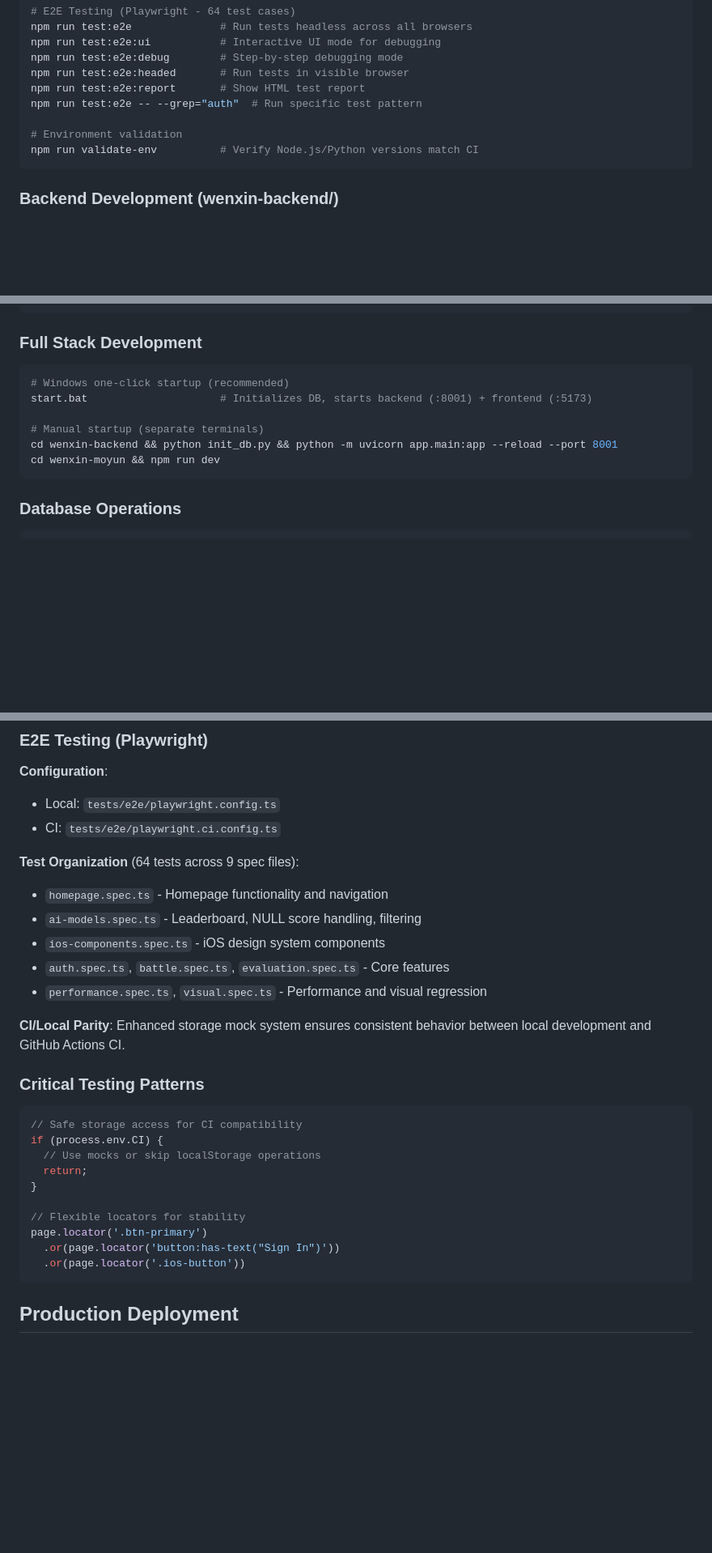
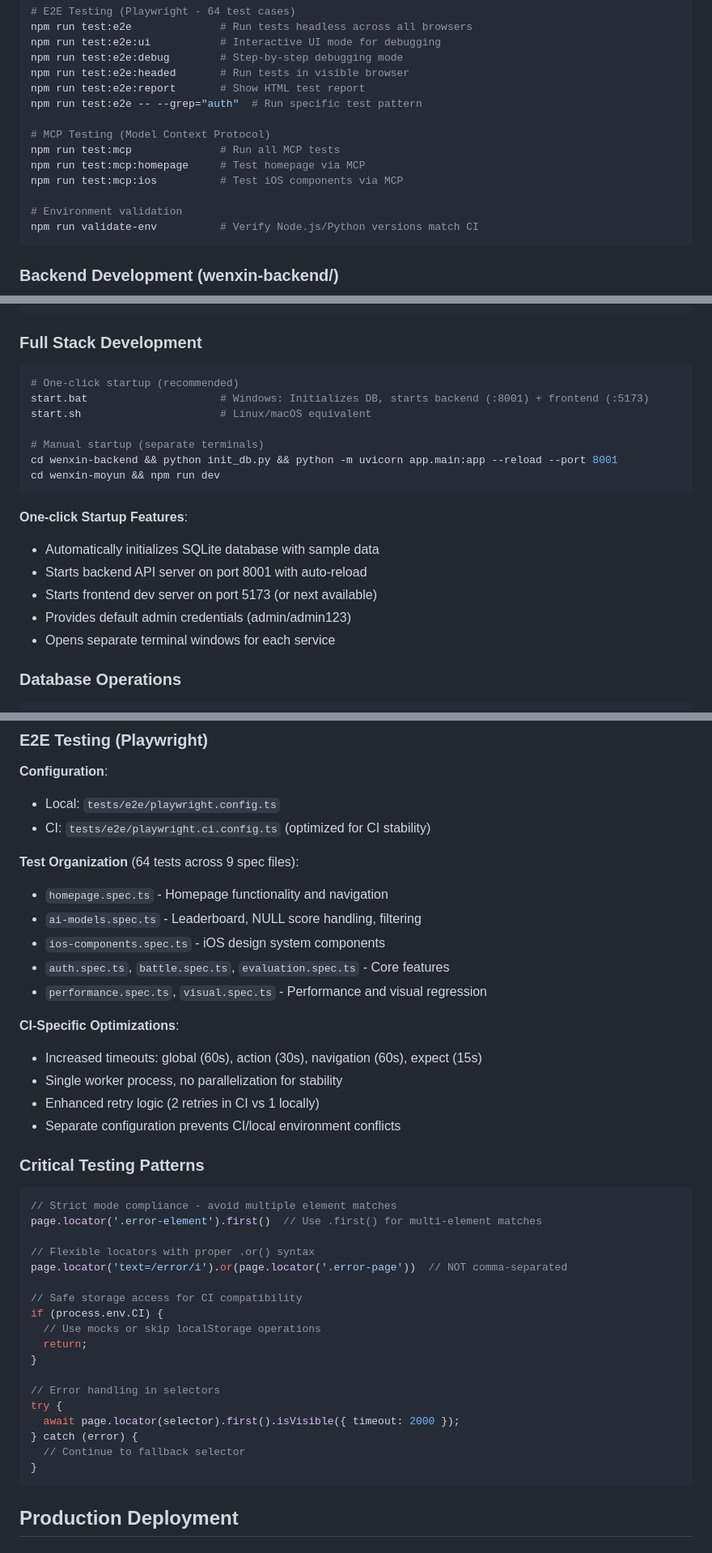
Before and after one commit to yha9806/website, a Markdown page: CLAUDE.md, 3 parts joined by grey strips. Shown at 81% size. GitHub-like rendering; blank space fills up the shorter version.

````diff
--- a/CLAUDE.md
+++ b/CLAUDE.md
@@ -62,6 +62,11 @@ npm run test:e2e:headed       # Run tests in visible browser
 npm run test:e2e:report       # Show HTML test report
 npm run test:e2e -- --grep="auth"  # Run specific test pattern
 
+# MCP Testing (Model Context Protocol)
+npm run test:mcp              # Run all MCP tests
+npm run test:mcp:homepage     # Test homepage via MCP
+npm run test:mcp:ios          # Test iOS components via MCP
+
 # Environment validation
 npm run validate-env          # Verify Node.js/Python versions match CI
 ```
@@ -85,13 +90,21 @@ python openai_benchmark.py        # Run real AI benchmarks
 
 ### Full Stack Development
 ```bash
-# Windows one-click startup (recommended)
-start.bat                     # Initializes DB, starts backend (:8001) + frontend (:5173)
+# One-click startup (recommended)
+start.bat                     # Windows: Initializes DB, starts backend (:8001) + frontend (:5173)
+start.sh                      # Linux/macOS equivalent
 
 # Manual startup (separate terminals)
 cd wenxin-backend && python init_db.py && python -m uvicorn app.main:app --reload --port 8001
 cd wenxin-moyun && npm run dev
 ```
+
+**One-click Startup Features**:
+- Automatically initializes SQLite database with sample data
+- Starts backend API server on port 8001 with auto-reload
+- Starts frontend dev server on port 5173 (or next available)
+- Provides default admin credentials (admin/admin123)
+- Opens separate terminal windows for each service
 
 ### Database Operations
 ```bash
@@ -220,7 +233,7 @@ Layout (wraps all pages)
 ### E2E Testing (Playwright)
 **Configuration**:
 - Local: `tests/e2e/playwright.config.ts`
-- CI: `tests/e2e/playwright.ci.config.ts`
+- CI: `tests/e2e/playwright.ci.config.ts` (optimized for CI stability)
 
 **Test Organization** (64 tests across 9 spec files):
 - `homepage.spec.ts` - Homepage functionality and navigation
@@ -229,20 +242,32 @@ Layout (wraps all pages)
 - `auth.spec.ts`, `battle.spec.ts`, `evaluation.spec.ts` - Core features
 - `performance.spec.ts`, `visual.spec.ts` - Performance and visual regression
 
-**CI/Local Parity**: Enhanced storage mock system ensures consistent behavior between local development and GitHub Actions CI.
+**CI-Specific Optimizations**:
+- Increased timeouts: global (60s), action (30s), navigation (60s), expect (15s)
+- Single worker process, no parallelization for stability
+- Enhanced retry logic (2 retries in CI vs 1 locally)
+- Separate configuration prevents CI/local environment conflicts
 
 ### Critical Testing Patterns
 ```typescript
+// Strict mode compliance - avoid multiple element matches
+page.locator('.error-element').first()  // Use .first() for multi-element matches
+
+// Flexible locators with proper .or() syntax
+page.locator('text=/error/i').or(page.locator('.error-page'))  // NOT comma-separated
+
 // Safe storage access for CI compatibility
 if (process.env.CI) {
   // Use mocks or skip localStorage operations
   return;
 }
 
-// Flexible locators for stability
-page.locator('.btn-primary')
-  .or(page.locator('button:has-text("Sign In")'))
-  .or(page.locator('.ios-button'))
+// Error handling in selectors
+try {
+  await page.locator(selector).first().isVisible({ timeout: 2000 });
+} catch (error) {
+  // Continue to fallback selector
+}
 ```
 
 ## Production Deployment
````
Also changed, not shown: other parts of CLAUDE.md (+44 -5 lines).
